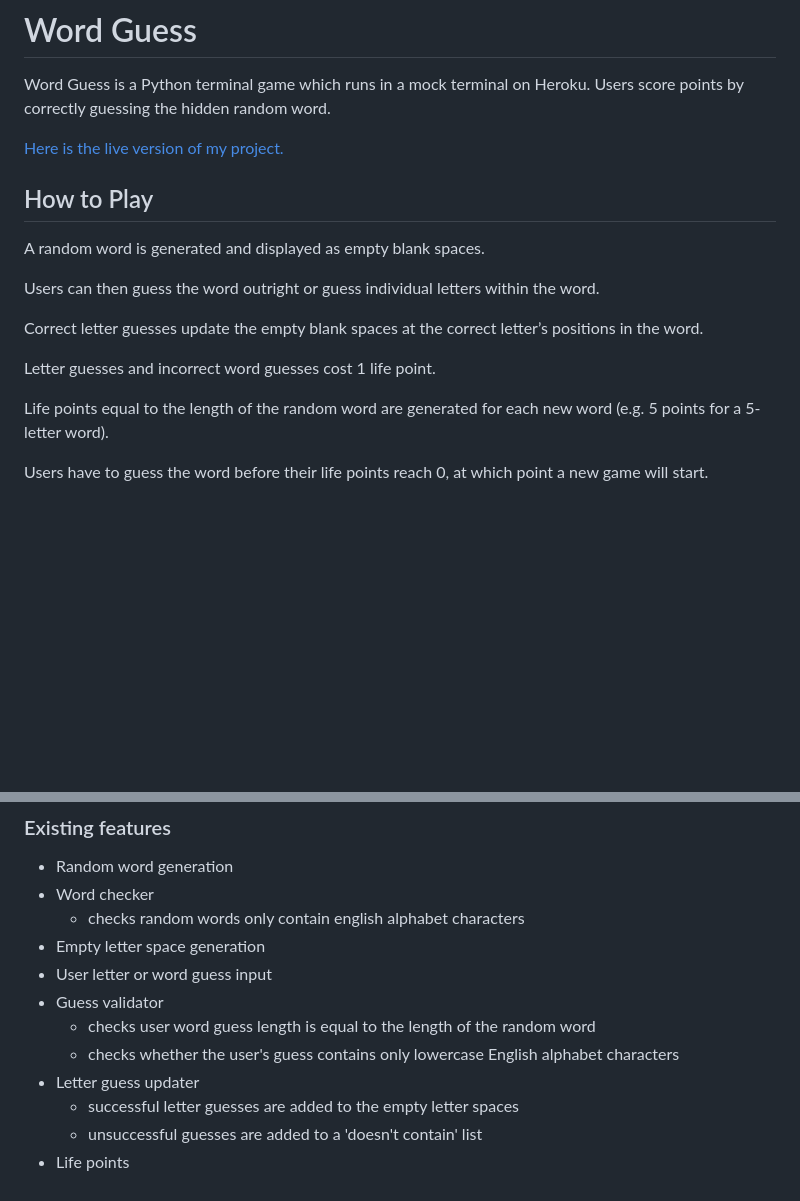
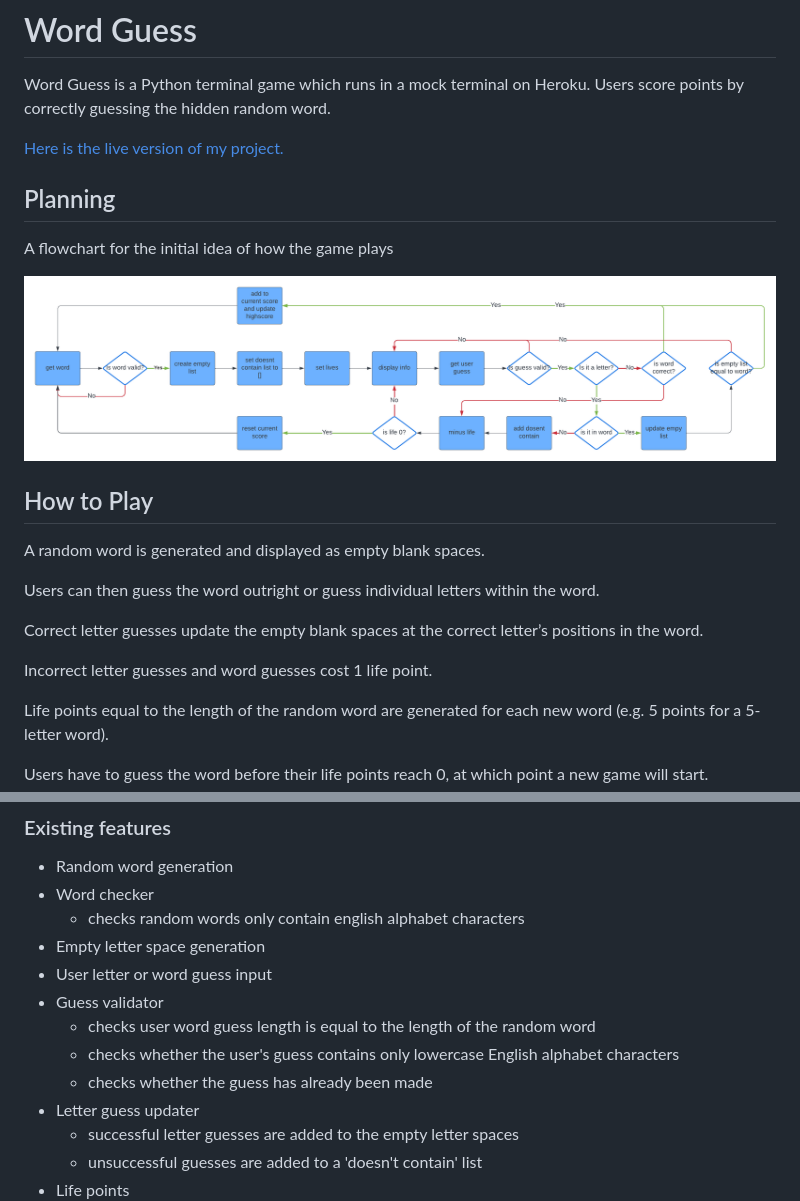
Before and after one commit to MWBark/Word-Guess, a Markdown page: README.md, 2 parts joined by grey strips. Rendered like a GitHub page; pictures changed too: assets/images/word-guess-flowchart.png (added); blank space fills up the shorter version.

```diff
--- a/README.md
+++ b/README.md
@@ -3,6 +3,12 @@
 Word Guess is a Python terminal game which runs in a mock terminal on Heroku. Users score points by correctly guessing the hidden random word.
 
 [Here is the live version of my project.](https://mwbark-word-guess-07e0e1567ada.herokuapp.com/)
+
+## Planning
+
+A flowchart for the initial idea of how the game plays
+
+![Flowchart of gameplay](assets/images/word-guess-flowchart.png)
 
 ## How to Play
 
@@ -12,7 +18,7 @@ Users can then guess the word outright or guess individual letters within the wo
 
 Correct letter guesses update the empty blank spaces at the correct letter’s positions in the word.
 
-Letter guesses and incorrect word guesses cost 1 life point.
+Incorrect letter guesses and word guesses cost 1 life point.
 
 Life points equal to the length of the random word are generated for each new word (e.g. 5 points for a 5-letter word).
 
@@ -32,6 +38,7 @@ A successful word guess scores the user 1 point.
 - Guess validator
   - checks user word guess length is equal to the length of the random word
   - checks whether the user's guess contains only lowercase English alphabet characters
+  -  checks whether the guess has already been made
 - Letter guess updater
   - successful letter guesses are added to the empty letter spaces
   - unsuccessful guesses are added to a 'doesn't contain' list
```
Also changed, not shown: other parts of README.md (+2 -1 lines).
